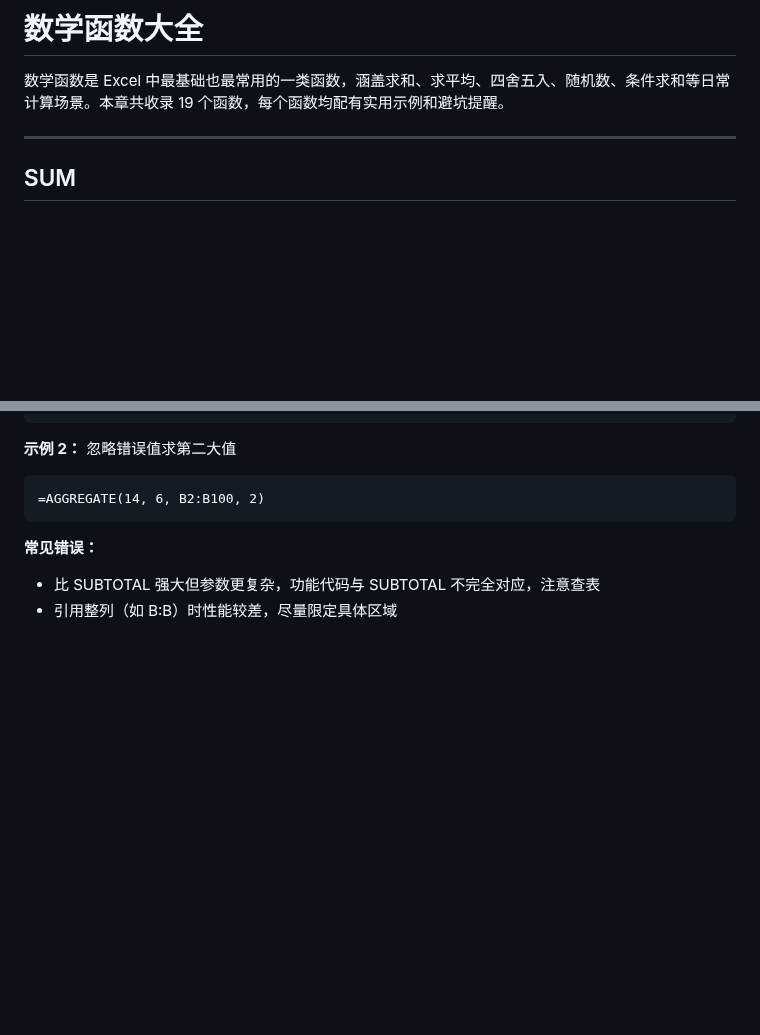
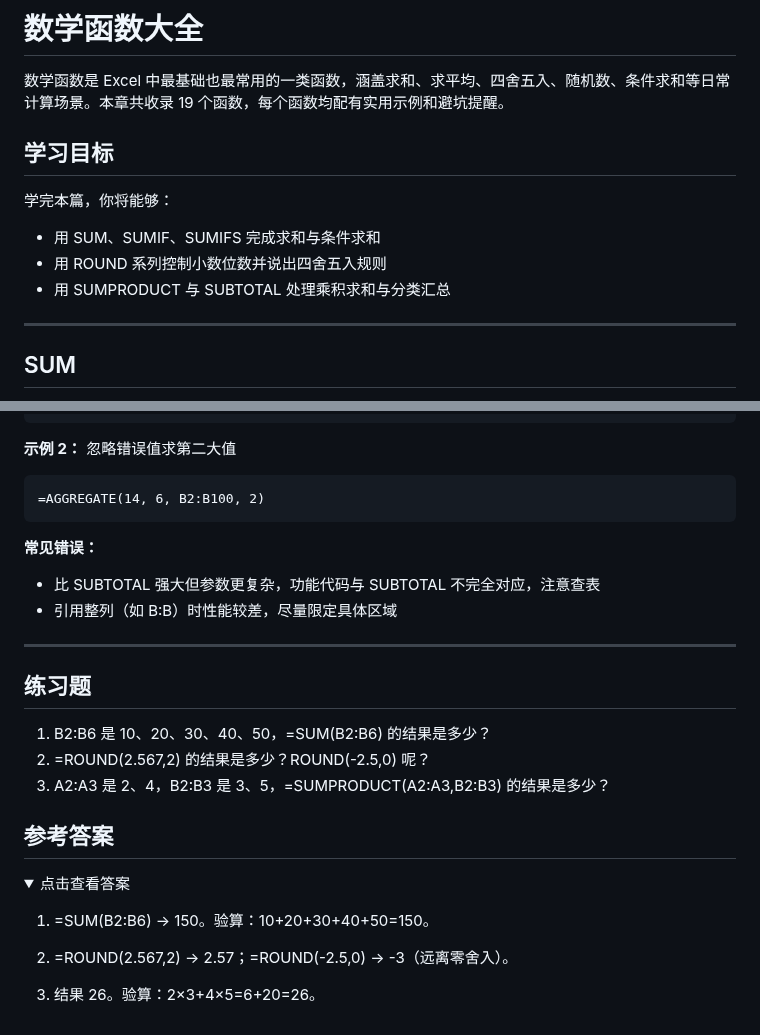
Before and after one commit to curzydj8/excel-tutorial, a Markdown page: docs/functions/01-math.md, 2 parts joined by grey strips. Drawn GitHub-style; folded sections open; blank space fills up the shorter version.

Commit message:
sync docs/functions/01-math.md

```diff
--- a/docs/functions/01-math.md
+++ b/docs/functions/01-math.md
@@ -2,6 +2,13 @@
 
 数学函数是 Excel 中最基础也最常用的一类函数，涵盖求和、求平均、四舍五入、随机数、条件求和等日常计算场景。本章共收录 19 个函数，每个函数均配有实用示例和避坑提醒。
 
+
+## 学习目标
+
+学完本篇，你将能够：
+- 用 SUM、SUMIF、SUMIFS 完成求和与条件求和
+- 用 ROUND 系列控制小数位数并说出四舍五入规则
+- 用 SUMPRODUCT 与 SUBTOTAL 处理乘积求和与分类汇总
 ---
 
 ## SUM
@@ -367,3 +374,24 @@
 **常见错误：**
 - 比 SUBTOTAL 强大但参数更复杂，功能代码与 SUBTOTAL 不完全对应，注意查表
 - 引用整列（如 B:B）时性能较差，尽量限定具体区域
+
+---
+
+## 练习题
+
+1. B2:B6 是 10、20、30、40、50，=SUM(B2:B6) 的结果是多少？
+2. =ROUND(2.567,2) 的结果是多少？ROUND(-2.5,0) 呢？
+3. A2:A3 是 2、4，B2:B3 是 3、5，=SUMPRODUCT(A2:A3,B2:B3) 的结果是多少？
+
+## 参考答案
+
+<details>
+<summary>点击查看答案</summary>
+
+1. =SUM(B2:B6) → 150。验算：10+20+30+40+50=150。
+
+2. =ROUND(2.567,2) → 2.57；=ROUND(-2.5,0) → -3（远离零舍入）。
+
+3. 结果 26。验算：2×3+4×5=6+20=26。
+
+</details>
```
